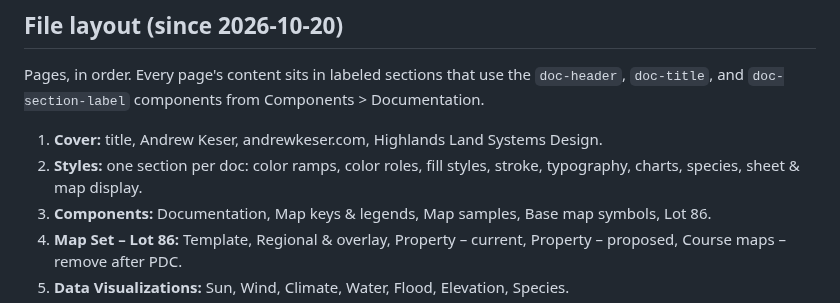
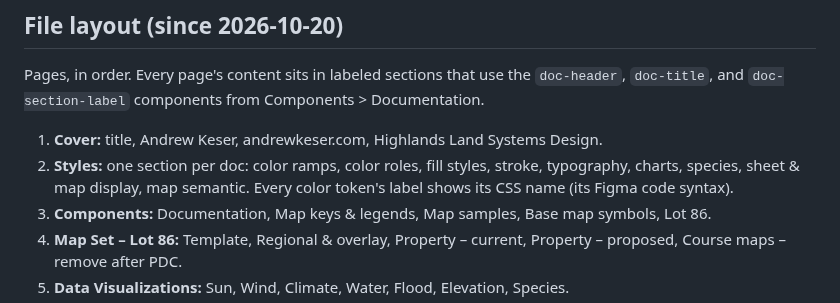
Before and after one commit to keser/site-toolkit, a Markdown page: design-language/README.md, the part around the change. Drawn GitHub-style.

Commit message:
Design language: Styles page docs for Map Semantic and CSS names
Co-Authored-By: Claude Opus 5.5 <noreply@anthropic.com>

```diff
--- a/design-language/README.md
+++ b/design-language/README.md
@@ -22,7 +22,8 @@ Pages, in order. Every page's content sits in labeled sections that use the `doc
 
 1. **Cover:** title, Andrew Keser, andrewkeser.com, Highlands Land Systems Design.
 2. **Styles:** one section per doc: color ramps, color roles, fill styles, stroke, typography,
-   charts, species, sheet & map display.
+   charts, species, sheet & map display, map semantic. Every color token's label shows its CSS name
+   (its Figma code syntax).
 3. **Components:** Documentation, Map keys & legends, Map samples, Base map symbols, Lot 86.
 4. **Map Set – Lot 86:** Template, Regional & overlay, Property – current, Property – proposed,
    Course maps – remove after PDC.
```
Also changed, not shown: design-language/plans/2026-10-24-map-semantic-tokens.md (+12 -0 lines).
